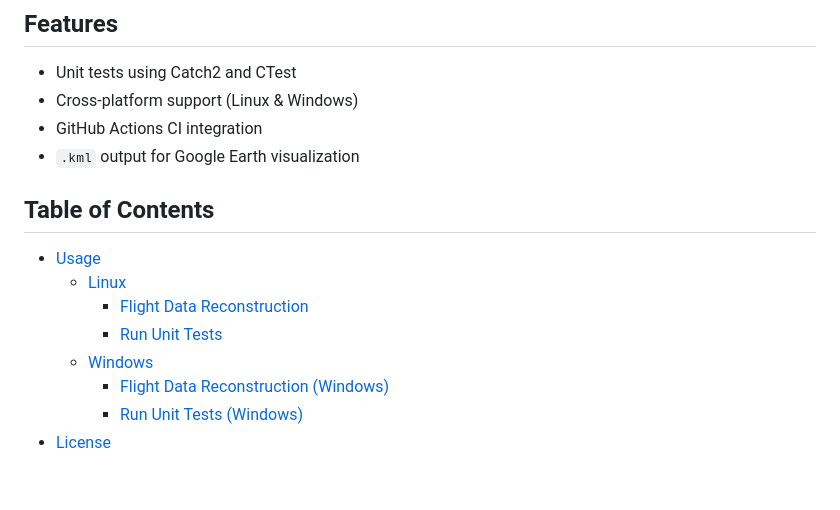
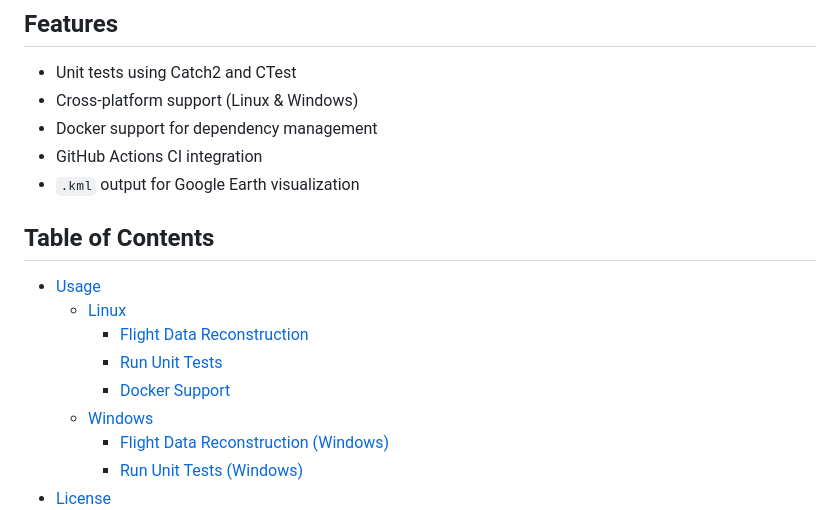
Before and after one commit to mike-landl/FlightPath, a Markdown page: Readme.md, the part around the change. Drawn GitHub-style; blank space fills up the shorter version.

Commit message:
mention docker in features and add it to the TOC

```diff
--- a/Readme.md
+++ b/Readme.md
@@ -21,6 +21,7 @@ For example:
 ## Features
 - Unit tests using Catch2 and CTest
 - Cross-platform support (Linux & Windows)
+- Docker support for dependency management
 - GitHub Actions CI integration
 - `.kml` output for Google Earth visualization
 
@@ -30,6 +31,7 @@ For example:
   - [Linux](#linux)
     - [Flight Data Reconstruction](#flight-data-reconstruction)
     - [Run Unit Tests](#run-unit-tests)
+    - [Docker Support](#docker-support)
   - [Windows](#windows)
     - [Flight Data Reconstruction (Windows)](#flight-data-reconstruction-windows)
     - [Run Unit Tests (Windows)](#run-unit-tests-windows)
```
